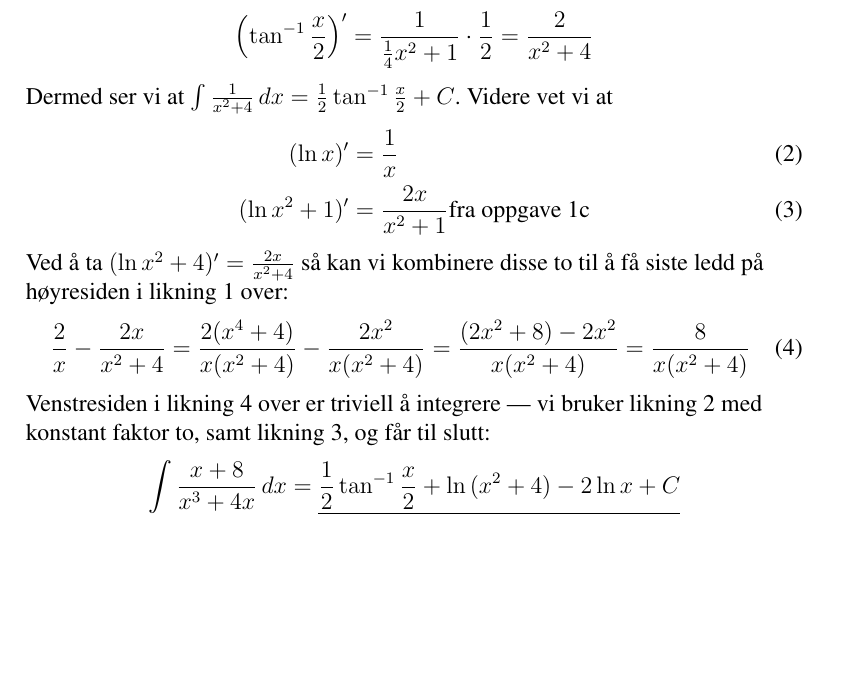
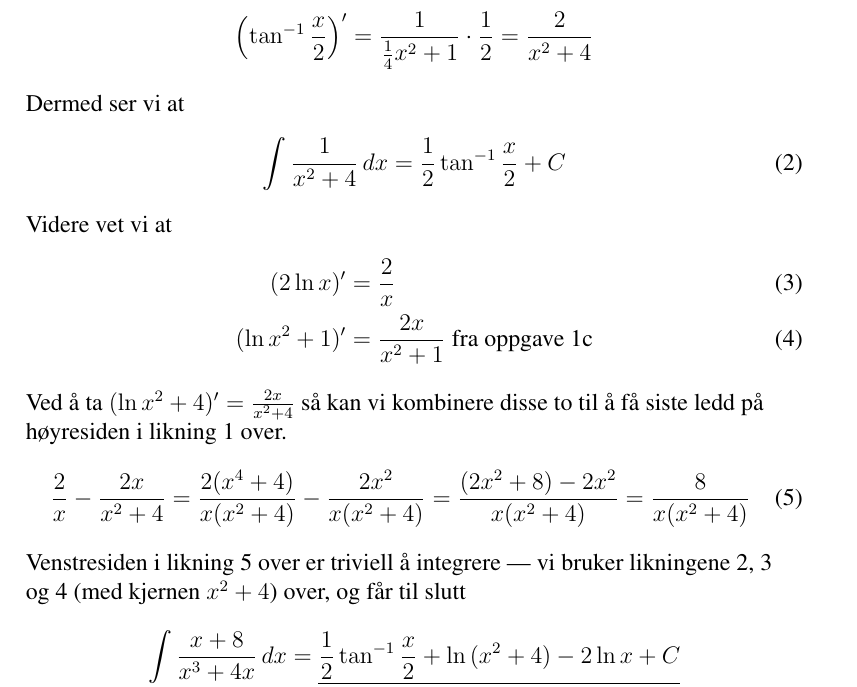
Before and after one commit to cslarsen/skole-mat100, a LaTeX document (oblig3.tex): part of page 3 of 4 before the commit and part of page 3 of 5 after it, cut so that both start at the same text, the shorter picture padded with empty space. Compiled offline with pdfLaTeX.

Commit message:
1f again

```diff
--- a/oblig3.tex
+++ b/oblig3.tex
@@ -101,18 +101,22 @@ g(f(x)) = \tan^{-1}{\frac{x}{2}}$ så får vi
   \left( \tan^{-1}{\frac{x}{2}} \right)' =
     \frac{1}{\frac{1}{4}x^2+1}\cdot\frac{1}{2} = \frac{2}{x^2+4}
 \end{align*}
-Dermed ser vi at $\int\frac{1}{x^2+4}\,dx = \frac{1}{2}\tan^{-1}{\frac{x}{2}} + C$.
+Dermed ser vi at
+\begin{align}
+  \label{1f.x3}
+  \int\frac{1}{x^2+4}\,dx = \frac{1}{2}\tan^{-1}{\frac{x}{2}} + C
+\end{align}
 %
 Videre vet vi at
 \begin{align}
   \label{1f.x1}
-  (\ln{x})' &= \frac{1}{x} \\
+  (2\ln{x})' &= \frac{2}{x} \\
   \label{1f.x2}
-  (\ln{x^2+1})' &= \frac{2x}{x^2+1} \text{fra oppgave 1c}
+  (\ln{x^2+1})' &= \frac{2x}{x^2+1} \text{~fra oppgave 1c}
 \end{align}
 Ved å ta $(\ln{x^2+4})' = \frac{2x}{x^2+4}$
 så kan vi kombinere disse to til å få siste ledd på høyresiden i likning
-\vref{1f.1} over:
+\vref{1f.1} over.
 \begin{align}
   \label{1f.2}
   \frac{2}{x} - \frac{2x}{x^2+4} = \frac{2(x^4+4)}{x(x^2+4)}
@@ -120,8 +124,8 @@ så kan vi kombinere disse to til å få siste ledd på høyresiden i likning
     = \frac{(2x^2+8) - 2x^2}{x(x^2+4)} = \frac{8}{x(x^2+4)}
 \end{align}
 Venstresiden i likning \vref{1f.2} over er triviell å integrere --- vi bruker
-likning \vref{1f.x1} med konstant faktor to, samt likning \vref{1f.x2}, og får
-til slutt:
+likningene \vref{1f.x3}, \vref{1f.x1} og \vref{1f.x2} (med kjernen $x^2+4$)
+over, og får til slutt
 \begin{align*}
   \int \frac{x+8}{x^3+4x} \,dx = \svar{\frac{1}{2}\tan^{-1}{\frac{x}{2}} +
   \ln{(x^2+4)} - 2\ln{x} + C}
```
